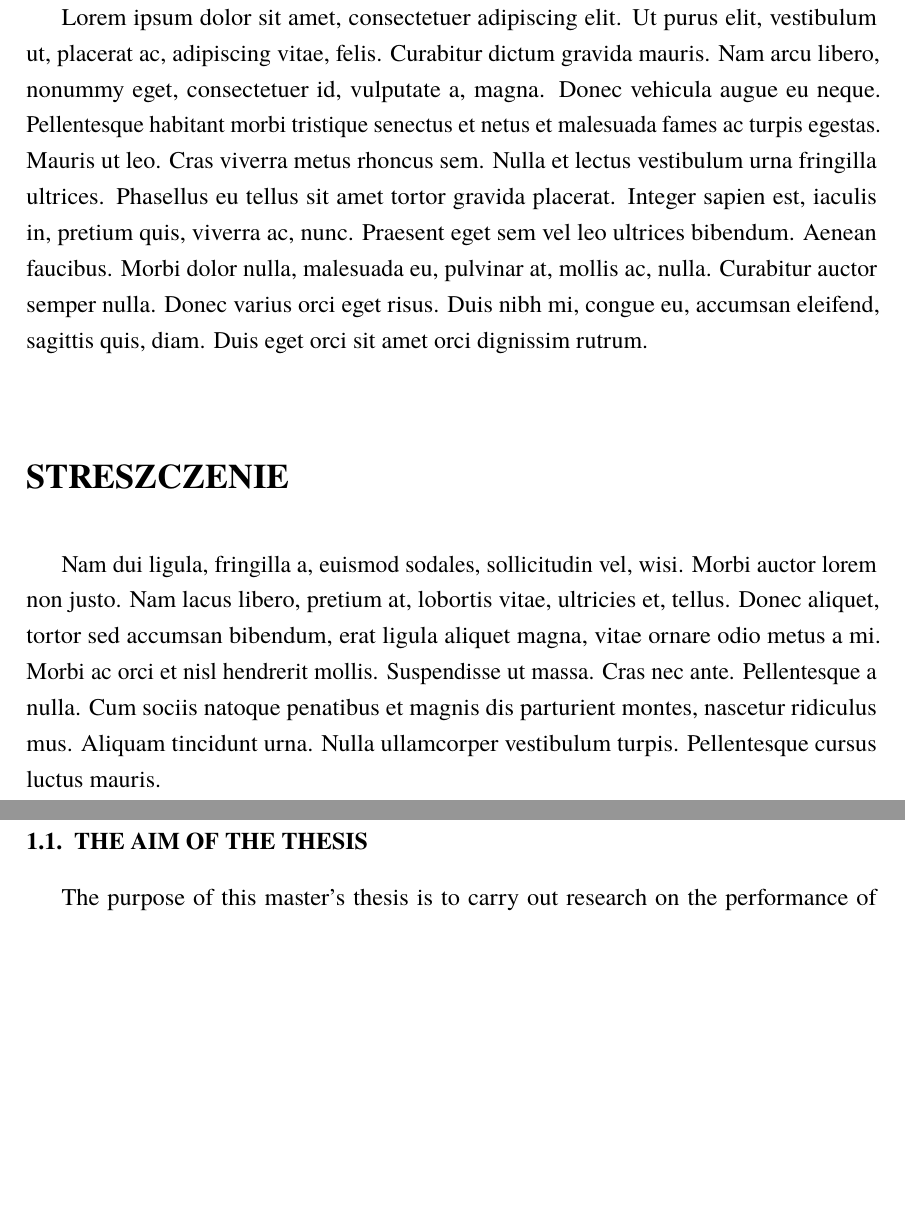
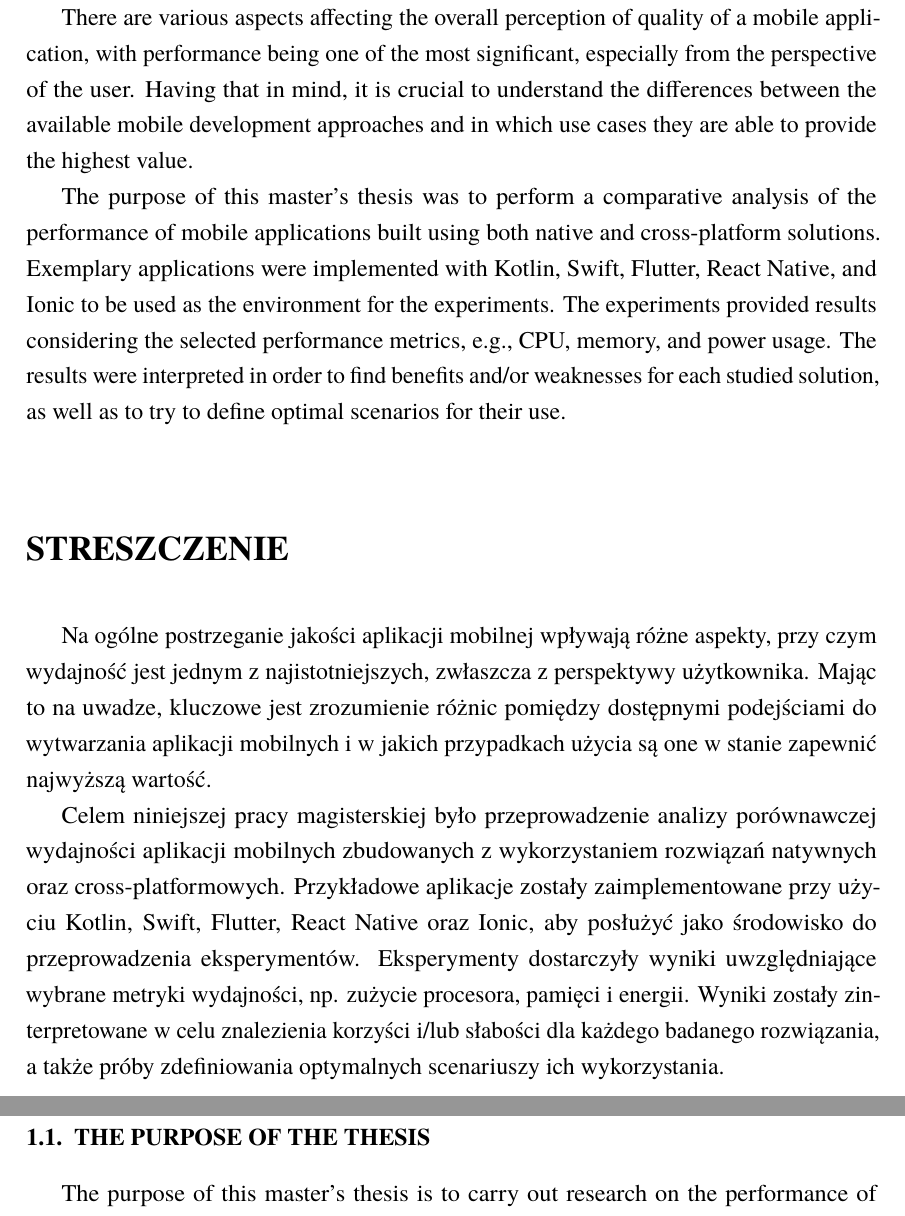
Before and after one commit to macSro/Masters-Thesis, a LaTeX thesis (TeX/thesis.tex, which reads TeX/abstract.tex, TeX/chapter1.tex): two parts of pages 3 and 8 of 18, joined at a grey line, cut at the place of the change, the shorter picture padded with empty space. Compiled offline with pdfLaTeX.

Commit message:
Abstract finished

```diff
--- a/TeX/abstract.tex
+++ b/TeX/abstract.tex
@@ -1,11 +1,13 @@
 \abstract{
-% English abstract
 
-\lipsum[1]
+    There are various aspects affecting the overall perception of quality of a mobile application, with performance being one of the most significant, especially from the perspective of the user. Having that in mind, it is crucial to understand the differences between the available mobile development approaches and in which use cases they are able to provide the highest value.
+
+    The purpose of this master's thesis was to perform a comparative analysis of the performance of mobile applications built using both native and cross-platform solutions. Exemplary applications were implemented with Kotlin, Swift, Flutter, React Native, and Ionic to be used as the environment for the experiments. The experiments provided results considering the selected performance metrics, e.g., CPU, memory, and power usage. The results were interpreted in order to find benefits and/or weaknesses for each studied solution, as well as to try to define optimal scenarios for their use.
 
 }{
-% Abstract translated into Polish
 
-\lipsum[2]
+    Na ogólne postrzeganie jakości aplikacji mobilnej wpływają różne aspekty, przy czym wydajność jest jednym z najistotniejszych, zwłaszcza z perspektywy użytkownika. Mając to na uwadze, kluczowe jest zrozumienie różnic pomiędzy dostępnymi podejściami do wytwarzania aplikacji mobilnych i w jakich przypadkach użycia są one w stanie zapewnić najwyższą wartość.
+
+    Celem niniejszej pracy magisterskiej było przeprowadzenie analizy porównawczej wydajności aplikacji mobilnych zbudowanych z wykorzystaniem rozwiązań natywnych oraz cross-platformowych. Przykładowe aplikacje zostały zaimplementowane przy użyciu Kotlin, Swift, Flutter, React Native oraz Ionic, aby posłużyć jako środowisko do przeprowadzenia eksperymentów. Eksperymenty dostarczyły wyniki uwzględniające wybrane metryki wydajności, np. zużycie procesora, pamięci i energii. Wyniki zostały zinterpretowane w celu znalezienia korzyści i/lub słabości dla każdego badanego rozwiązania, a także próby zdefiniowania optymalnych scenariuszy ich wykorzystania.
 
 }
--- a/TeX/chapter1.tex
+++ b/TeX/chapter1.tex
@@ -16,8 +16,7 @@ All of the differences between the above-mentioned implementation approaches can
 %     \item TeXStudio/TeXLive or TeXStudio/MiKTeX or TeXWorks/MiKTex
 % \end{itemize}
 
-
-\section{The aim of the thesis}
+\section{The purpose of the thesis}
 
 The purpose of this master's thesis is to carry out research on the performance of selected cross-platform frameworks in comparison to each other and to native development methods. A number of metrics will be selected for analysis based on a literature review and personal experience. Exemplary applications will be prepared as an environment for the experiments. The results will form the basis for defining the advantages and downsides of developing single codebase cross-platform applications. Furthermore, optimal scenarios of use will be proposed for each studied framework and native technology.
 
```
Also changed, not shown: TeX/thesis.pdf, 6 other files.
